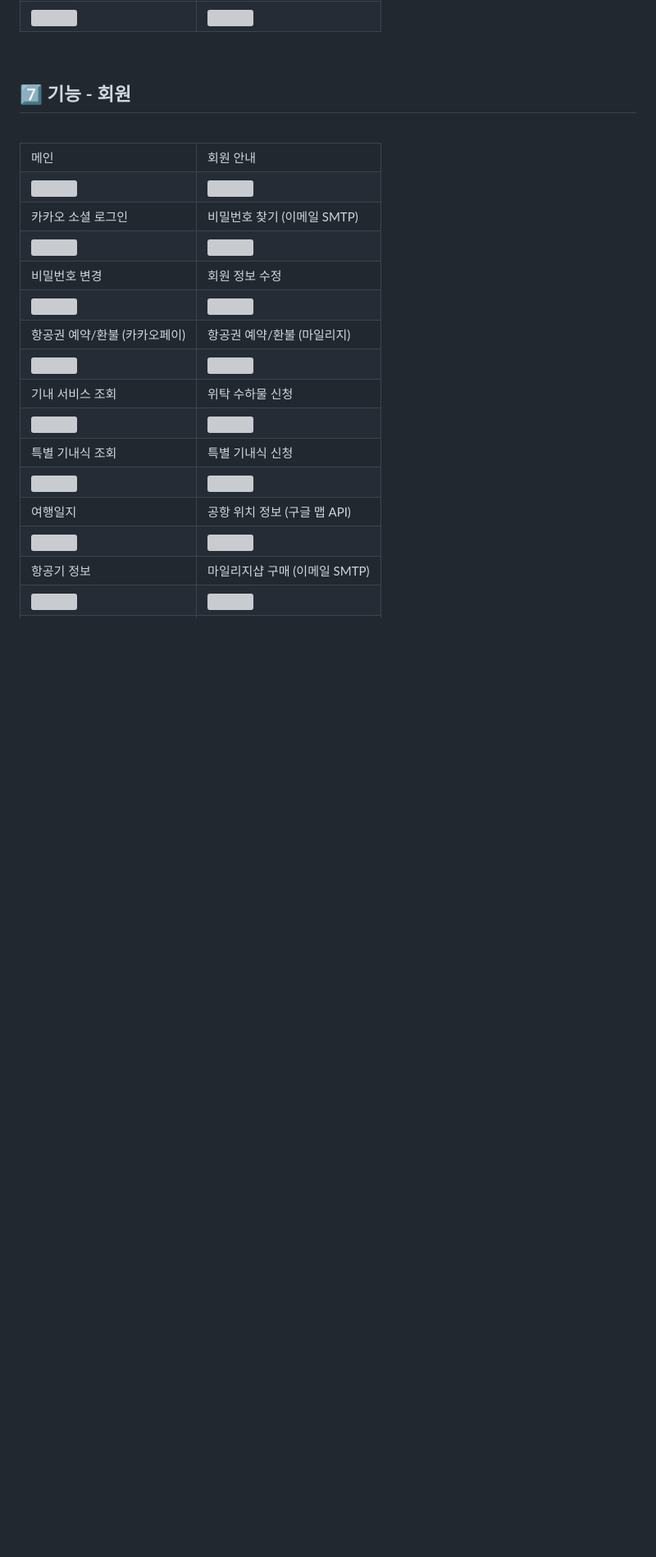
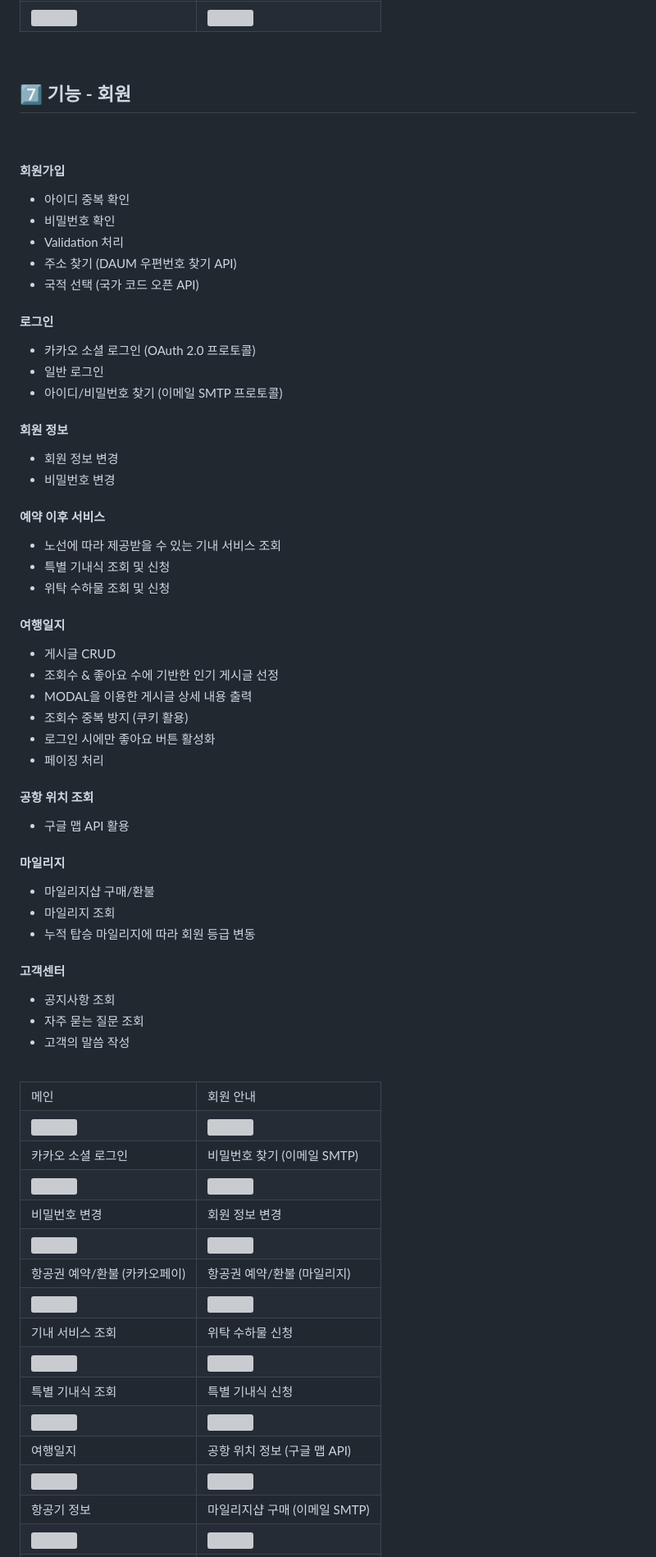
Before and after one commit to hw20200500/green_airline_project, a Markdown page: README.md, the part around one of its changes. Shown at 82% size. Drawn GitHub-style; blank space fills up the shorter version; grey boxes are pictures that could not be loaded.

```diff
--- a/README.md
+++ b/README.md
@@ -219,6 +253,50 @@ implementation 'commons-fileupload:commons-fileupload:1.3.1'
 <br>
 
 ## 7️⃣ 기능 - 회원
+<br>
+
+#### 회원가입
+- 아이디 중복 확인
+- 비밀번호 확인
+- Validation 처리
+- 주소 찾기 (DAUM 우편번호 찾기 API)
+- 국적 선택 (국가 코드 오픈 API)
+
+#### 로그인
+- 카카오 소셜 로그인 (OAuth 2.0 프로토콜)
+- 일반 로그인
+- 아이디/비밀번호 찾기 (이메일 SMTP 프로토콜)
+
+#### 회원 정보
+- 회원 정보 변경
+- 비밀번호 변경
+
+#### 예약 이후 서비스
+- 노선에 따라 제공받을 수 있는 기내 서비스 조회
+- 특별 기내식 조회 및 신청
+- 위탁 수하물 조회 및 신청
+
+#### 여행일지
+- 게시글 CRUD
+- 조회수 & 좋아요 수에 기반한 인기 게시글 선정
+- MODAL을 이용한 게시글 상세 내용 출력
+- 조회수 중복 방지 (쿠키 활용)
+- 로그인 시에만 좋아요 버튼 활성화
+- 페이징 처리
+
+#### 공항 위치 조회
+- 구글 맵 API 활용
+
+#### 마일리지
+- 마일리지샵 구매/환불
+- 마일리지 조회
+- 누적 탑승 마일리지에 따라 회원 등급 변동
+
+#### 고객센터
+- 공지사항 조회
+- 자주 묻는 질문 조회
+- 고객의 말씀 작성
+
 <br>
 
 <table>
@@ -240,7 +318,7 @@ implementation 'commons-fileupload:commons-fileupload:1.3.1'
 </tr>
 <tr>
   <td>비밀번호 변경</td>
-  <td>회원 정보 수정</td>
+  <td>회원 정보 변경</td>
 </tr>
 <tr>
   <td><img src="https://github.com/seoyounglee0105/green_airline_project/assets/105858187/65af6941-116b-443b-bf6a-022582240feb/img.gif"></td>
```
Also changed, not shown: other parts of README.md (+71 -2 lines).
